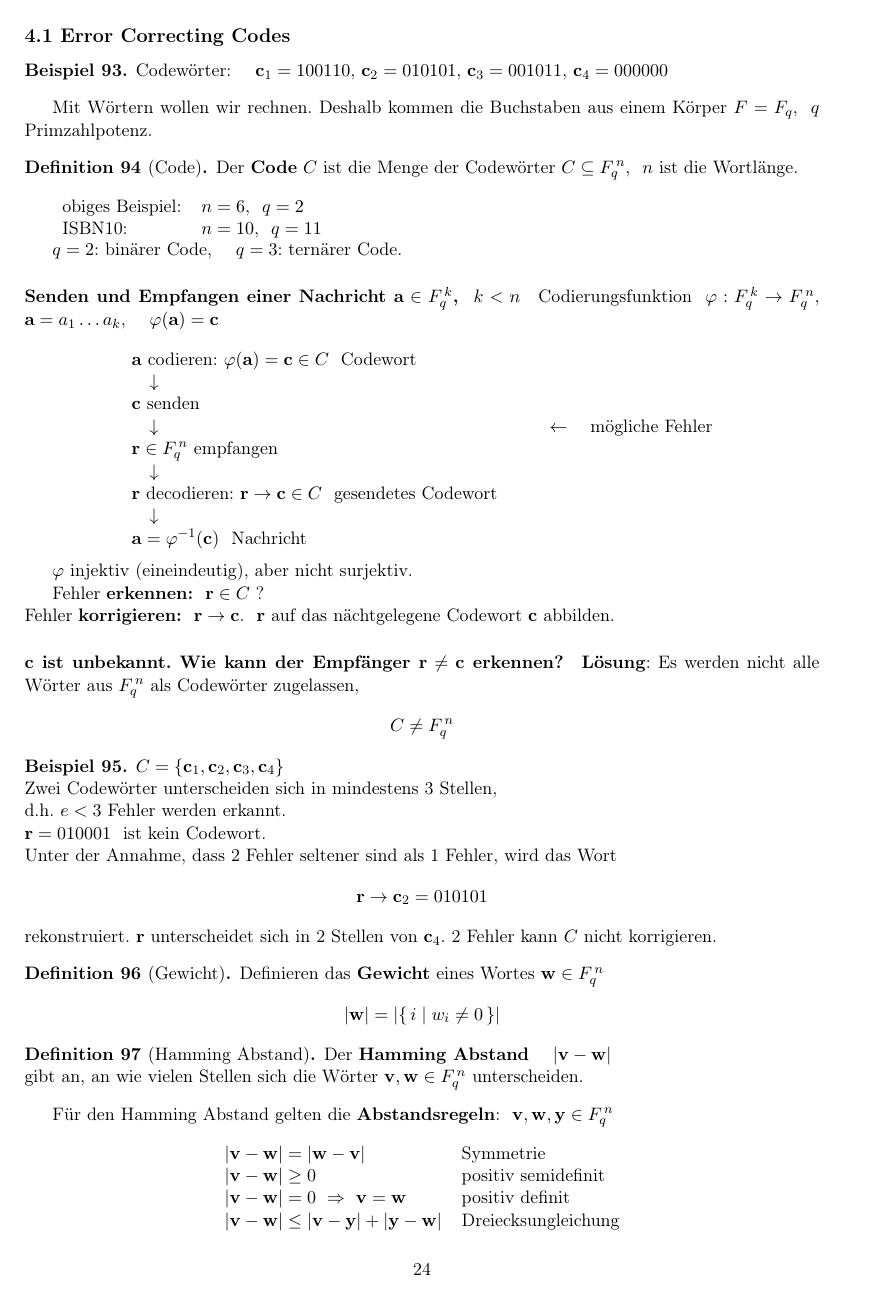
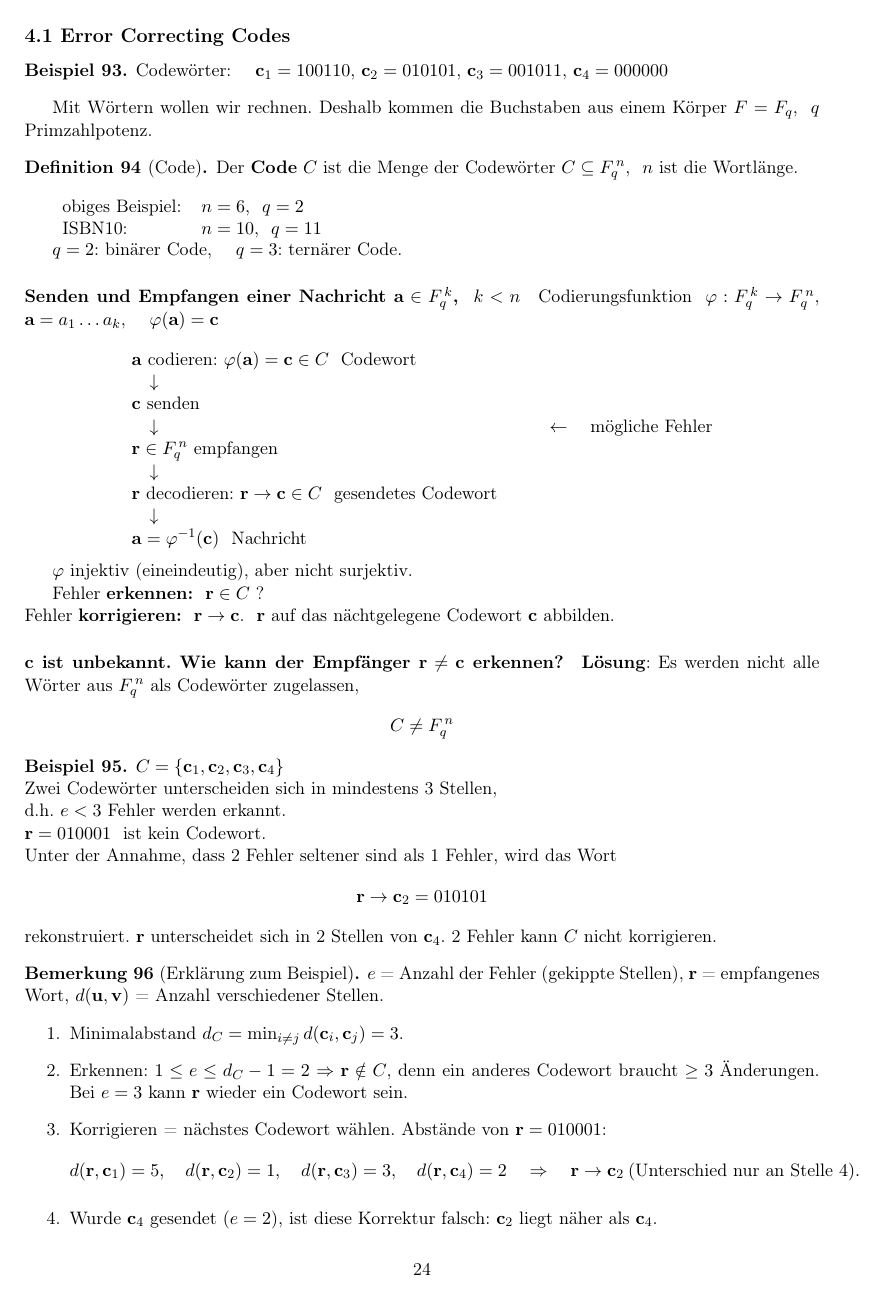
Before and after one commit to jusnim/mathe, a LaTeX document (latex/main.tex, which reads latex/wissen/04_lineare_codes.tex): page 24 of 66. Compiled offline with pdfLaTeX.

Commit message:
Vorlesung 4: kompakte Erklärung zu Beispiel 49 (Fehler erkennen/korrigieren)
Co-Authored-By: Claude Opus 5.5 <noreply@anthropic.com>
Claude-Session: https://claude.ai/code/session_01LYZAy7y9PHo6aztjEjcw5c

```diff
--- a/latex/wissen/04_lineare_codes.tex
+++ b/latex/wissen/04_lineare_codes.tex
@@ -62,6 +62,23 @@ rekonstruiert.
 % KORRIGIERT: im Original stand "y" statt r (r = 010001 unterscheidet sich in 2 Stellen von c4 = 000000)
 $\mathbf{r}$ unterscheidet sich in 2 Stellen von $\mathbf{c}_4$. 2 Fehler kann $C$ nicht korrigieren.
 \end{beispiel}
+
+% ERGÄNZT: Erklärung zum Beispiel (nicht im Original)
+\begin{bemerkung}[Erklärung zum Beispiel]
+$e$ = Anzahl der Fehler (gekippte Stellen), $\mathbf{r}$ = empfangenes Wort, $d(\mathbf{u}, \mathbf{v})$ = Anzahl verschiedener Stellen.
+\begin{enumerate}
+\item Minimalabstand $d_C = \min_{i \neq j} d(\mathbf{c}_i, \mathbf{c}_j) = 3$.
+\item Erkennen: $1 \le e \le d_C - 1 = 2$ $\Rightarrow$ $\mathbf{r} \notin C$, denn ein anderes Codewort braucht $\ge 3$ Änderungen.
+      Bei $e = 3$ kann $\mathbf{r}$ wieder ein Codewort sein.
+\item Korrigieren = nächstes Codewort wählen. Abstände von $\mathbf{r} = 010001$:
+\[
+d(\mathbf{r}, \mathbf{c}_1) = 5, \quad d(\mathbf{r}, \mathbf{c}_2) = 1, \quad d(\mathbf{r}, \mathbf{c}_3) = 3, \quad d(\mathbf{r}, \mathbf{c}_4) = 2
+\quad\Rightarrow\quad \mathbf{r} \to \mathbf{c}_2 \ (\text{Unterschied nur an Stelle } 4).
+\]
+\item Wurde $\mathbf{c}_4$ gesendet ($e = 2$), ist diese Korrektur falsch: $\mathbf{c}_2$ liegt näher als $\mathbf{c}_4$.
+\end{enumerate}
+Merke: $C$ erkennt $d_C - 1 = 2$ Fehler und korrigiert $\lfloor (d_C - 1)/2 \rfloor = 1$ Fehler.
+\end{bemerkung}
 
 \begin{definition}[Gewicht]
 Definieren das \textbf{Gewicht} eines Wortes $\mathbf{w} \in F_q^{\,n}$
```
Also changed, not shown: latex/skript/auszug/w_vl4_41.tex (+17 -0 lines), pdf/lernskript_16h.pdf, pdf/wissen_und_uebungen.pdf.
